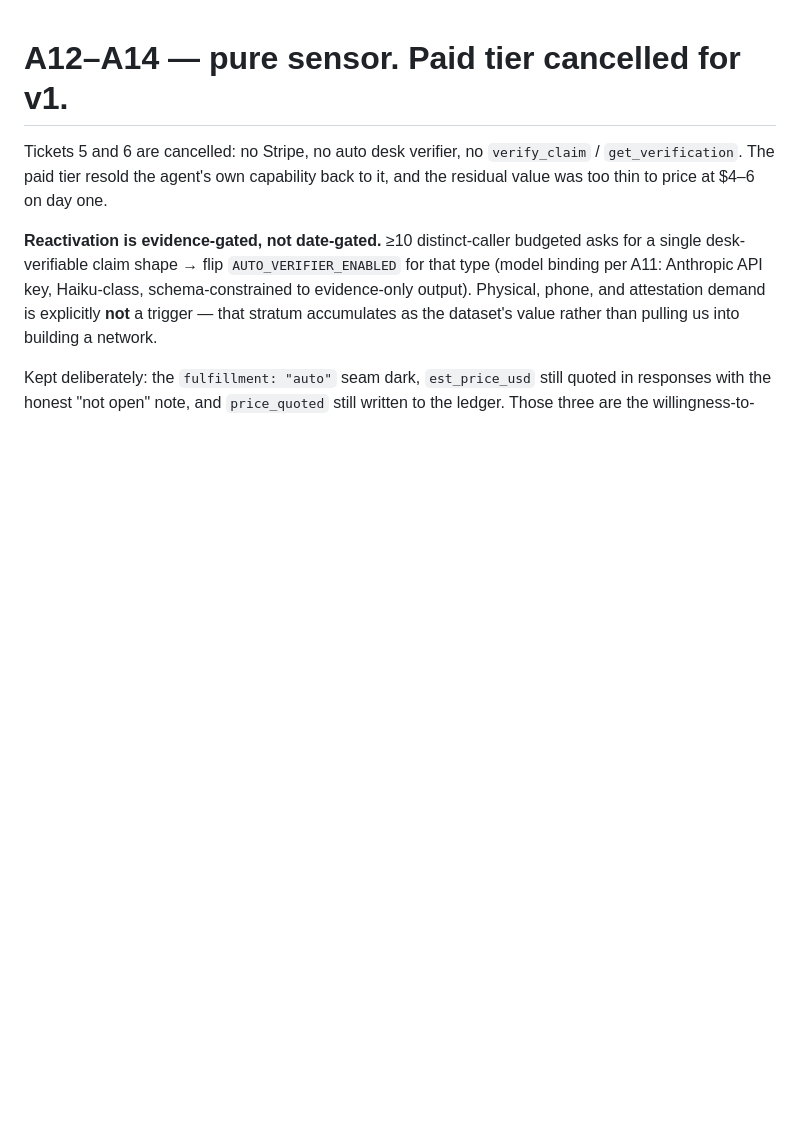
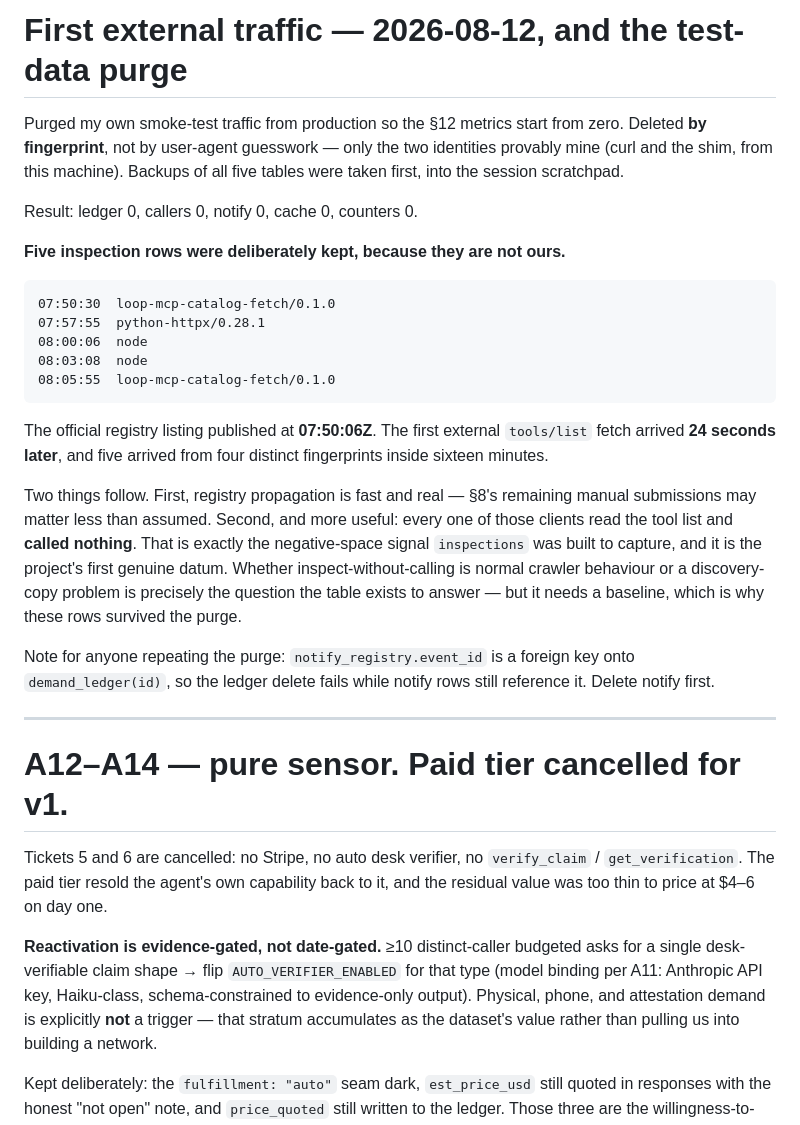
Before and after one commit to veritap-dev/veritap, a Markdown page: docs/decisions.md, the part around the change. Drawn GitHub-style; blank space fills up the shorter version.

Commit message:
Record first external traffic and the test-data purge
Purged own smoke-test rows by fingerprint so §12 metrics start from zero;
kept five external inspection rows that arrived after the registry listing.

First external tools/list fetch landed 24 seconds after publication, five
from four distinct fingerprints within sixteen minutes — and every one read
the tool list without calling anything. That is the negative-space signal
the inspections table exists to capture, and it needs this baseline.

Co-Authored-By: Claude Opus 5 <noreply@anthropic.com>

````diff
--- a/docs/decisions.md
+++ b/docs/decisions.md
@@ -1,3 +1,41 @@
+# First external traffic — 2026-08-12, and the test-data purge
+
+Purged my own smoke-test traffic from production so the §12 metrics start from
+zero. Deleted **by fingerprint**, not by user-agent guesswork — only the two
+identities provably mine (curl and the shim, from this machine). Backups of all
+five tables were taken first, into the session scratchpad.
+
+Result: ledger 0, callers 0, notify 0, cache 0, counters 0.
+
+**Five inspection rows were deliberately kept, because they are not ours.**
+
+```
+07:50:30  loop-mcp-catalog-fetch/0.1.0
+07:57:55  python-httpx/0.28.1
+08:00:06  node
+08:03:08  node
+08:05:55  loop-mcp-catalog-fetch/0.1.0
+```
+
+The official registry listing published at **07:50:06Z**. The first external
+`tools/list` fetch arrived **24 seconds later**, and five arrived from four
+distinct fingerprints inside sixteen minutes.
+
+Two things follow. First, registry propagation is fast and real — §8's remaining
+manual submissions may matter less than assumed. Second, and more useful: every
+one of those clients read the tool list and **called nothing**. That is exactly
+the negative-space signal `inspections` was built to capture, and it is the
+project's first genuine datum. Whether inspect-without-calling is normal
+crawler behaviour or a discovery-copy problem is precisely the question the
+table exists to answer — but it needs a baseline, which is why these rows
+survived the purge.
+
+Note for anyone repeating the purge: `notify_registry.event_id` is a foreign key
+onto `demand_ledger(id)`, so the ledger delete fails while notify rows still
+reference it. Delete notify first.
+
+---
+
 # A12–A14 — pure sensor. Paid tier cancelled for v1.
 
 Tickets 5 and 6 are cancelled: no Stripe, no auto desk verifier, no
````
